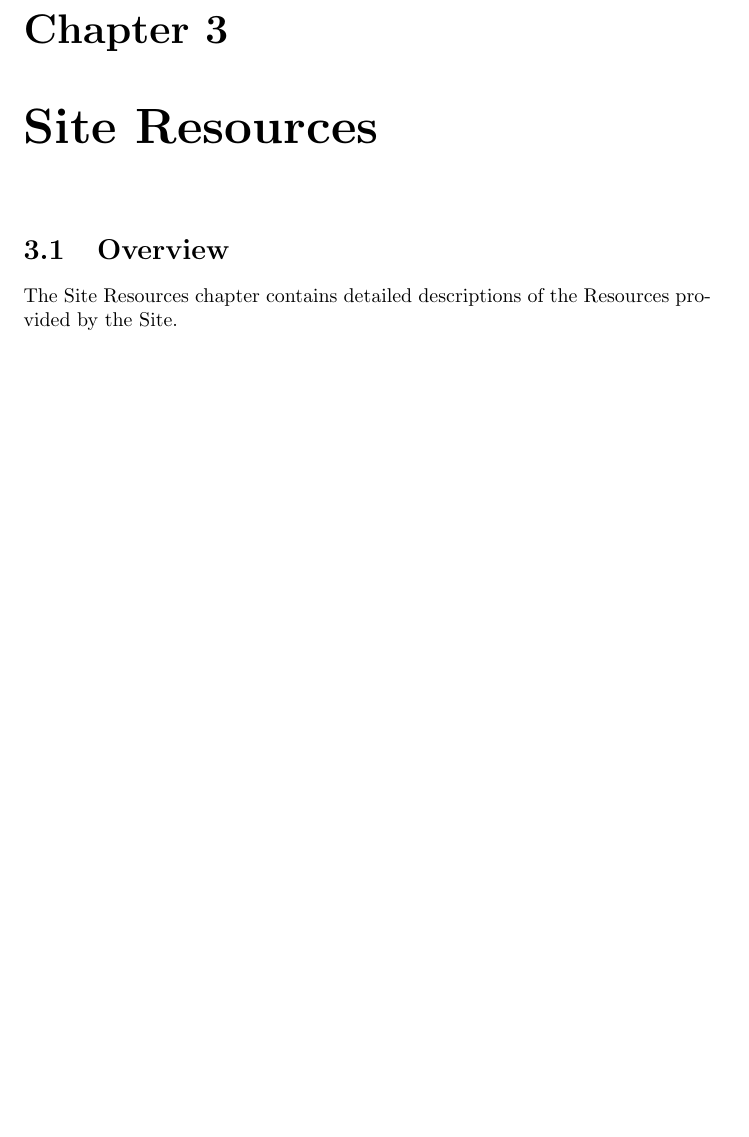
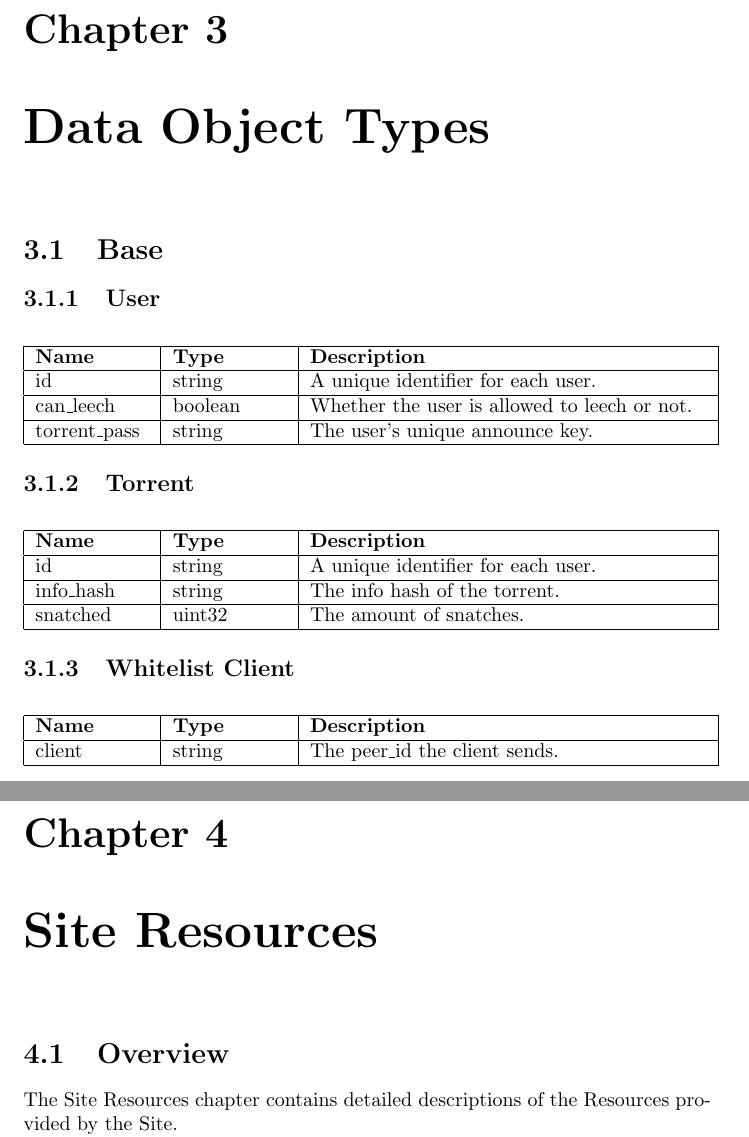
Before and after one commit to ParselTrack/Specifications, a LaTeX document (ptep_1.tex): part of page 7 of 8 before the commit and two parts of pages 8 and 9 of 10 after it, the two joined at a grey line, cut so that both start at the same text, the shorter picture padded with empty space. Compiled offline with pdfLaTeX.

Commit message:
More fleshing out of data types.

```diff
--- a/ptep_1.tex
+++ b/ptep_1.tex
@@ -111,6 +111,51 @@ Single objects submitted to the site should be contained within the ``object'' k
 
 Multiple objects submitted to the site should be contained within an array in the ``objects'' key of the root object.
 
+\chapter{Data Object Types}
+
+\section{Base}
+
+\subsection{User}
+\label{subsec:data:base:user}
+
+\begin{center}
+	\begin{tabular}{| p{2cm} | p{2cm} | p{7cm} |}
+		\hline
+
+		\textbf{Name} & \textbf{Type} & \textbf{Description} \\ \hline
+
+		id & string & A unique identifier for each user. \\ \hline
+		can\_leech & boolean & Whether the user is allowed to leech or not. \\ \hline
+		torrent\_pass & string & The user's unique announce key. \\ \hline
+	\end{tabular}
+\end{center}
+
+\subsection{Torrent}
+
+\begin{center}
+	\begin{tabular}{| p{2cm} | p{2cm} | p{7cm} |}
+		\hline
+
+		\textbf{Name} & \textbf{Type} & \textbf{Description} \\ \hline
+
+		id & string & A unique identifier for each user. \\ \hline
+		info\_hash & string & The info hash of the torrent. \\ \hline
+		snatched & uint32 & The amount of snatches. \\ \hline
+	\end{tabular}
+\end{center}
+
+\subsection{Whitelist Client}
+
+\begin{center}
+	\begin{tabular}{| p{2cm} | p{2cm} | p{7cm} |}
+		\hline
+
+		\textbf{Name} & \textbf{Type} & \textbf{Description} \\ \hline
+
+		client & string & The peer\_id the client sends. \\ \hline
+	\end{tabular}
+\end{center}
+
 \chapter{Site Resources}
 
 \section{Overview}
```
Also changed, not shown: ptep_1.tex (8 more changed lines). Lines whose indentation alone changed are shown as unchanged.
